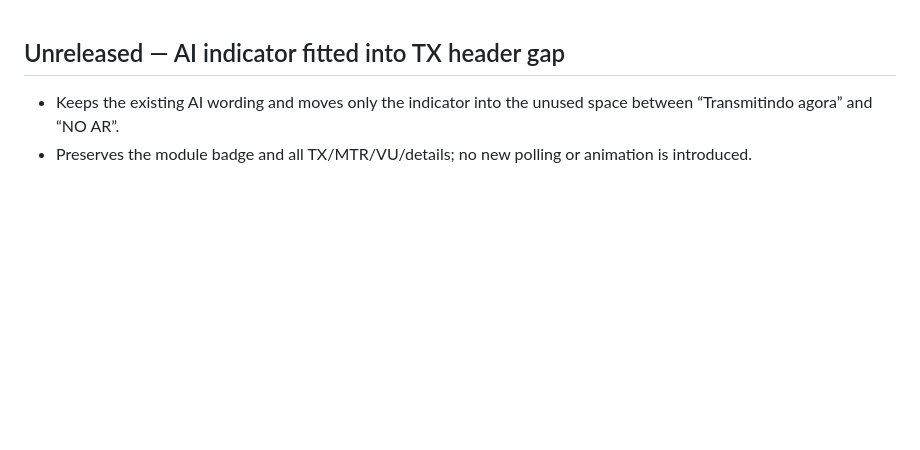
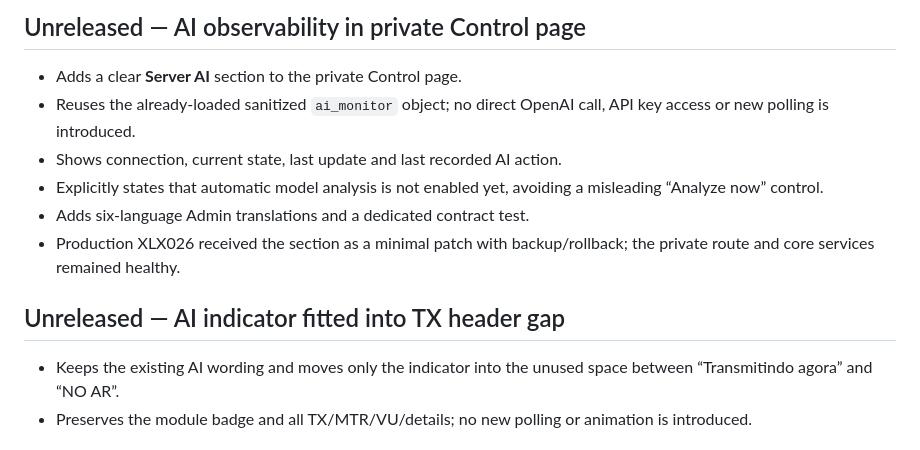
Before and after one commit to PU2PNY/XLX-Modern-Installer, a Markdown page: CHANGELOG.md, the part around the change. Rendered like a GitHub page; blank space fills up the shorter version.

```diff
--- a/CHANGELOG.md
+++ b/CHANGELOG.md
@@ -1,3 +1,12 @@
+## Unreleased — AI observability in private Control page
+
+- Adds a clear **Server AI** section to the private Control page.
+- Reuses the already-loaded sanitized `ai_monitor` object; no direct OpenAI call, API key access or new polling is introduced.
+- Shows connection, current state, last update and last recorded AI action.
+- Explicitly states that automatic model analysis is not enabled yet, avoiding a misleading “Analyze now” control.
+- Adds six-language Admin translations and a dedicated contract test.
+- Production XLX026 received the section as a minimal patch with backup/rollback; the private route and core services remained healthy.
+
 ## Unreleased — AI indicator fitted into TX header gap
 
 - Keeps the existing AI wording and moves only the indicator into the unused space between “Transmitindo agora” and “NO AR”.
```
Also changed, not shown: PROJECT_RELEASE_STATUS.md (+12 -0 lines), PROJECT_TEST_MATRIX.md (+1 -1 lines).
